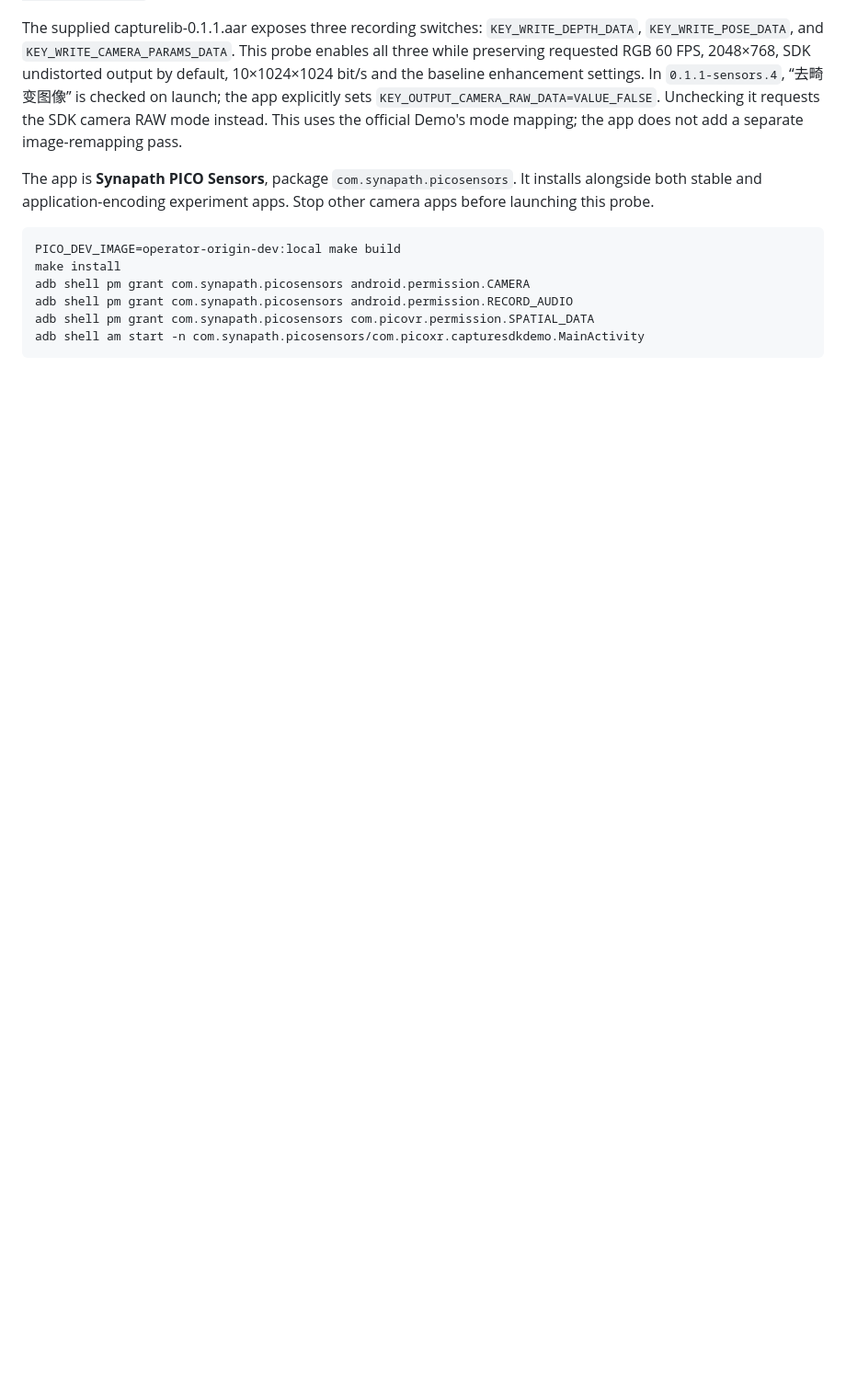
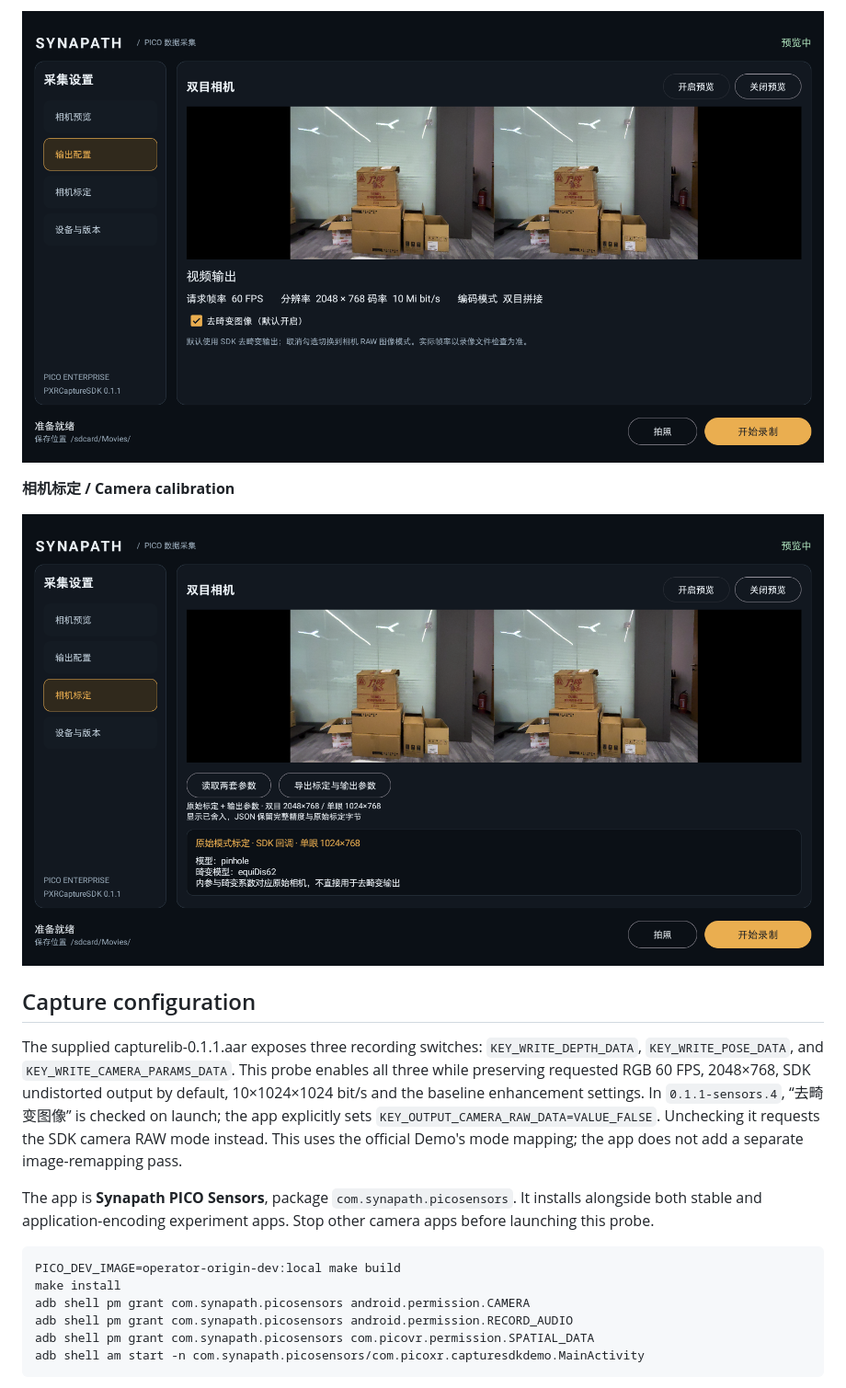
Before and after one commit to Synapath/synapath-pico, a Markdown page: README.md, the part around one of its changes. Shown at 92% size. Drawn GitHub-style; pictures changed too: docs/images/android-2d-calibration.png (added), docs/images/android-2d-output.png (added); folded sections open; blank space fills up the shorter version.

Commit message:
Document Android 2D interface with device screenshots

```diff
--- a/README.md
+++ b/README.md
@@ -7,3 +22,12 @@ It uses the SDK's original startRecord path. The separate
+![旧版 Android 2D 输出配置：60 FPS、2048×768 与默认去畸变选项](docs/images/android-2d-output.png)
+
+**相机标定 / Camera calibration**
+
+![旧版 Android 2D 相机标定页面：读取与导出原始标定和输出参数](docs/images/android-2d-calibration.png)
+
+</details>
+
+## Capture configuration
 
 The supplied capturelib-0.1.1.aar exposes three recording switches:
 `KEY_WRITE_DEPTH_DATA`, `KEY_WRITE_POSE_DATA`, and `KEY_WRITE_CAMERA_PARAMS_DATA`.
```
Also changed, not shown: other parts of README.md (+15 -0 lines), docs/images/android-2d-preview.png (added).
